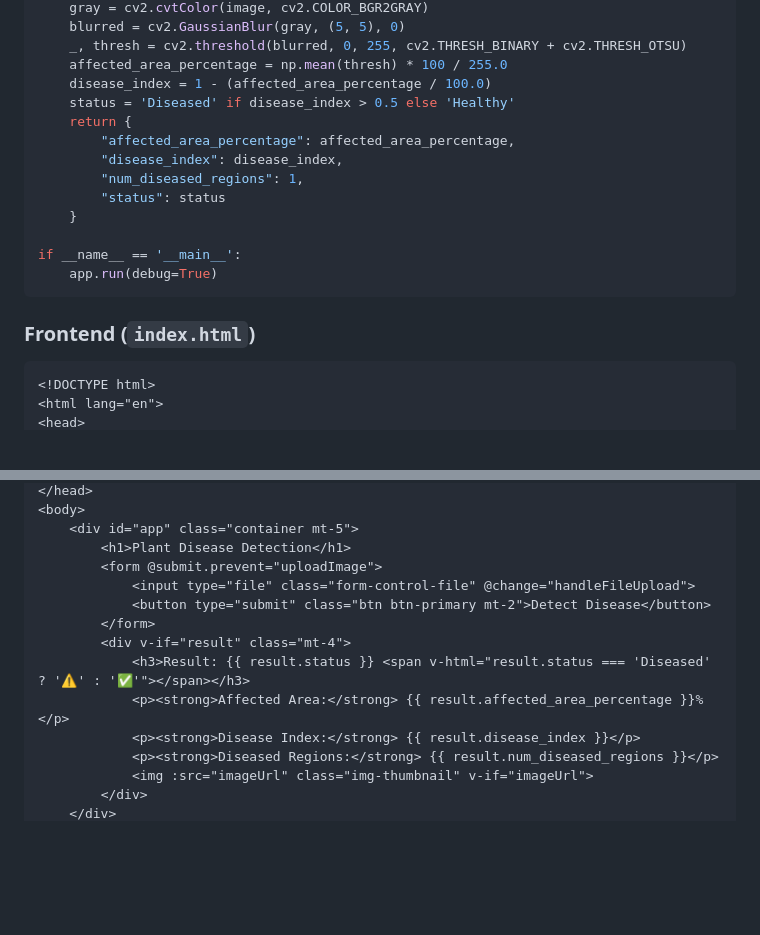
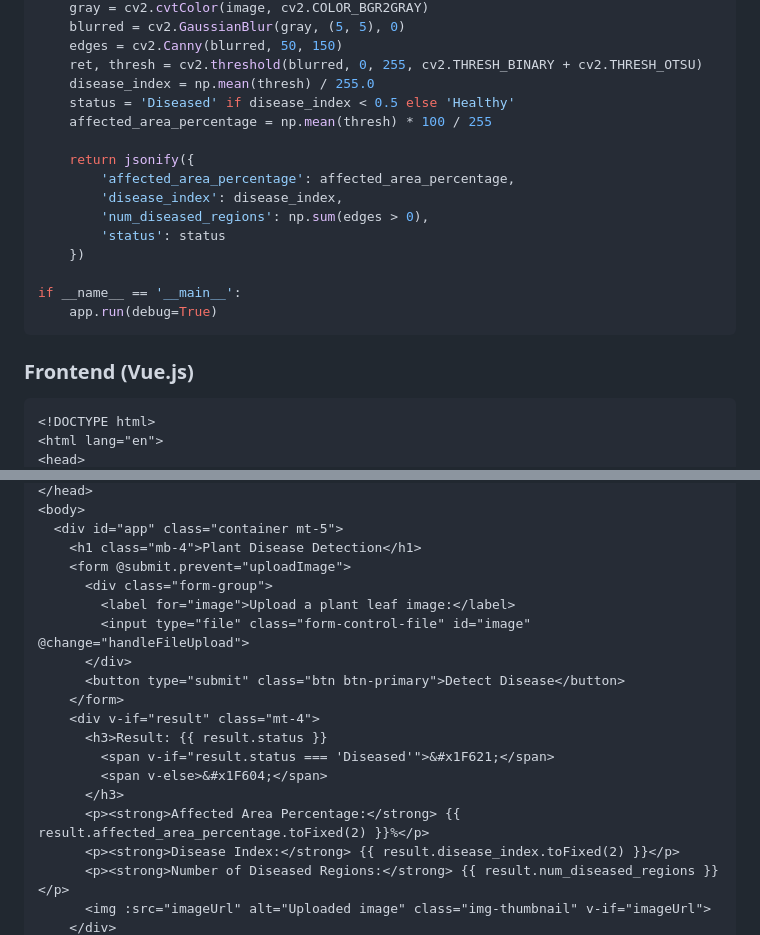
Before and after one commit to Raghu2407/plant-disease-detection, a Markdown page: README.md, 2 parts joined by grey strips. Rendered like a GitHub page; blank space fills up the shorter version.

````diff
--- a/README.md
+++ b/README.md
@@ -71,21 +44,23 @@ def process_image(image_path):
     gray = cv2.cvtColor(image, cv2.COLOR_BGR2GRAY)
     blurred = cv2.GaussianBlur(gray, (5, 5), 0)
-    _, thresh = cv2.threshold(blurred, 0, 255, cv2.THRESH_BINARY + cv2.THRESH_OTSU)
-    affected_area_percentage = np.mean(thresh) * 100 / 255.0
-    disease_index = 1 - (affected_area_percentage / 100.0)
-    status = 'Diseased' if disease_index > 0.5 else 'Healthy'
-    return {
-        "affected_area_percentage": affected_area_percentage,
-        "disease_index": disease_index,
-        "num_diseased_regions": 1,
-        "status": status
-    }
+    edges = cv2.Canny(blurred, 50, 150)
+    ret, thresh = cv2.threshold(blurred, 0, 255, cv2.THRESH_BINARY + cv2.THRESH_OTSU)
+    disease_index = np.mean(thresh) / 255.0
+    status = 'Diseased' if disease_index < 0.5 else 'Healthy'
+    affected_area_percentage = np.mean(thresh) * 100 / 255
+
+    return jsonify({
+        'affected_area_percentage': affected_area_percentage,
+        'disease_index': disease_index,
+        'num_diseased_regions': np.sum(edges > 0),
+        'status': status
+    })
 
 if __name__ == '__main__':
     app.run(debug=True)
 ```
 
-### Frontend (`index.html`)
+### Frontend (Vue.js)
 ```html
 <!DOCTYPE html>
 <html lang="en">
@@ -97,16 +71,21 @@ if __name__ == '__main__':
 </head>
 <body>
-    <div id="app" class="container mt-5">
-        <h1>Plant Disease Detection</h1>
-        <form @submit.prevent="uploadImage">
-            <input type="file" class="form-control-file" @change="handleFileUpload">
-            <button type="submit" class="btn btn-primary mt-2">Detect Disease</button>
-        </form>
-        <div v-if="result" class="mt-4">
-            <h3>Result: {{ result.status }} <span v-html="result.status === 'Diseased' ? '⚠️' : '✅'"></span></h3>
-            <p><strong>Affected Area:</strong> {{ result.affected_area_percentage }}%</p>
-            <p><strong>Disease Index:</strong> {{ result.disease_index }}</p>
-            <p><strong>Diseased Regions:</strong> {{ result.num_diseased_regions }}</p>
-            <img :src="imageUrl" class="img-thumbnail" v-if="imageUrl">
-        </div>
+  <div id="app" class="container mt-5">
+    <h1 class="mb-4">Plant Disease Detection</h1>
+    <form @submit.prevent="uploadImage">
+      <div class="form-group">
+        <label for="image">Upload a plant leaf image:</label>
+        <input type="file" class="form-control-file" id="image" @change="handleFileUpload">
+      </div>
+      <button type="submit" class="btn btn-primary">Detect Disease</button>
+    </form>
+    <div v-if="result" class="mt-4">
+      <h3>Result: {{ result.status }}
+        <span v-if="result.status === 'Diseased'">&#x1F621;</span>
+        <span v-else>&#x1F604;</span>
+      </h3>
+      <p><strong>Affected Area Percentage:</strong> {{ result.affected_area_percentage.toFixed(2) }}%</p>
+      <p><strong>Disease Index:</strong> {{ result.disease_index.toFixed(2) }}</p>
+      <p><strong>Number of Diseased Regions:</strong> {{ result.num_diseased_regions }}</p>
+      <img :src="imageUrl" alt="Uploaded image" class="img-thumbnail" v-if="imageUrl">
     </div>
````
Also changed, not shown: other parts of README.md (+76 -89 lines).
